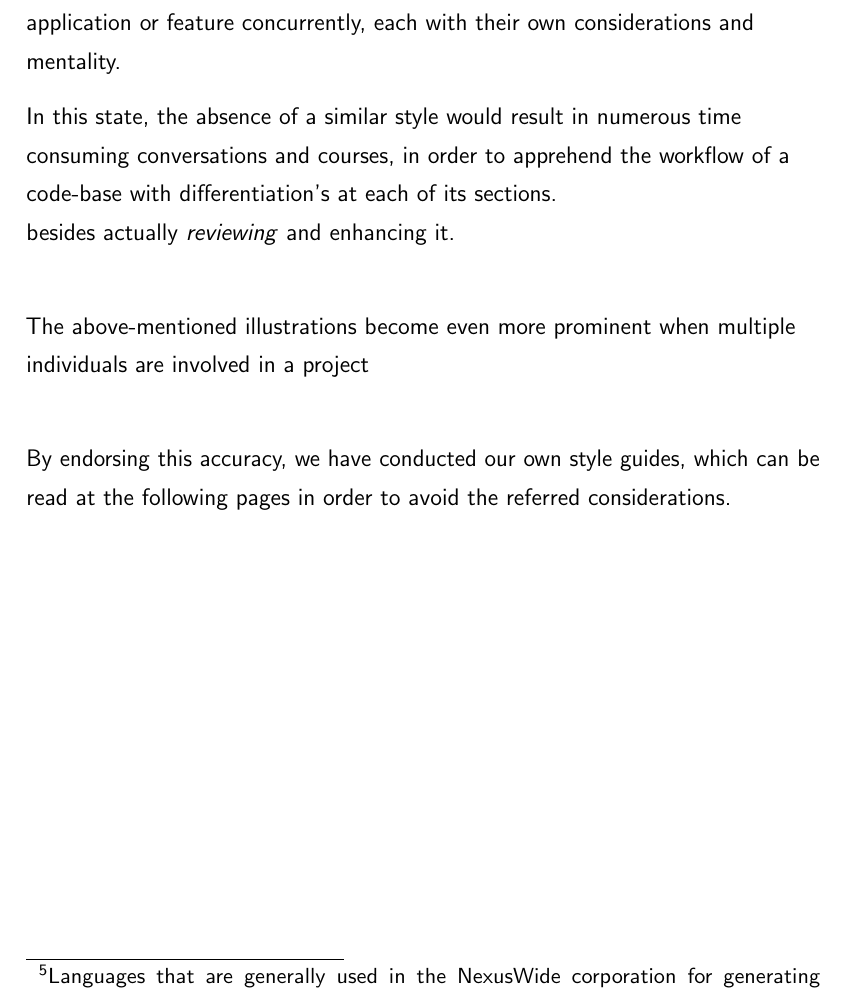
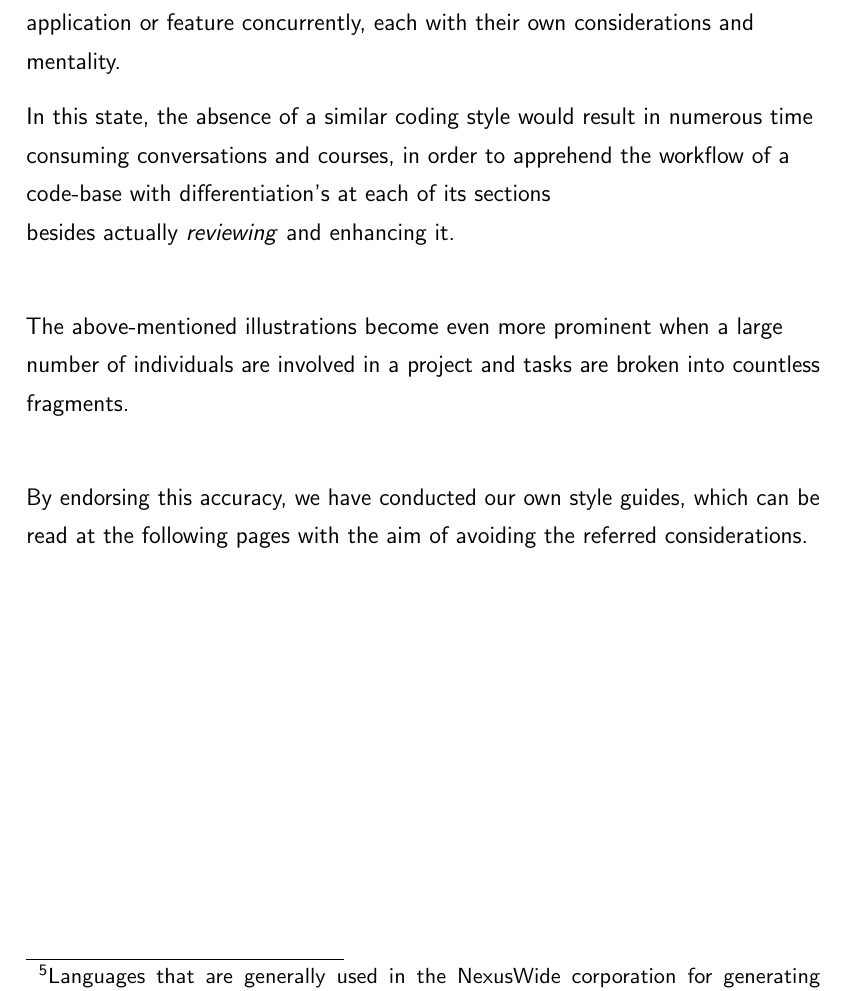
Before and after one commit to NexusWide/StyleGuide, a LaTeX document (rule_sets/main.tex): part of page 19 of 19, cut so that both start at the same text. Compiled offline with pdfLaTeX.

Commit message:
fix(docs): refactor abstract text
...

programming_style_latex: 4

```diff
--- a/rule_sets/main.tex
+++ b/rule_sets/main.tex
@@ -373,14 +373,16 @@
     several people are enabled to work on the same application or feature concurrently,
     each with their own considerations and mentality.
 
-    In this state, the absence of a similar style would result in numerous time consuming conversations and courses,
-    in order to apprehend the workflow of a code-base with differentiation's at each of its sections. \newline
+    In this state, the absence of a similar coding style would result in numerous time consuming conversations and courses,
+    in order to apprehend the workflow of a code-base with differentiation's at each of its sections \newline
     besides actually \important{reviewing} and enhancing it. \newline
 
-    The above-mentioned illustrations become even more prominent when multiple individuals are involved in a project \newline
+    The above-mentioned illustrations become even more prominent when a large number of individuals are involved in a project
+    and tasks are broken into countless fragments.
+    \newline
 
     By endorsing this accuracy, we have conducted  our own style guides, which can be read at the following pages
-    in order to avoid the referred considerations.
+    with the aim of avoiding the referred considerations.
 
 
     \footnotetext{Languages that are generally used in the NexusWide corporation for generating documentation files and automating tasks.}
```
